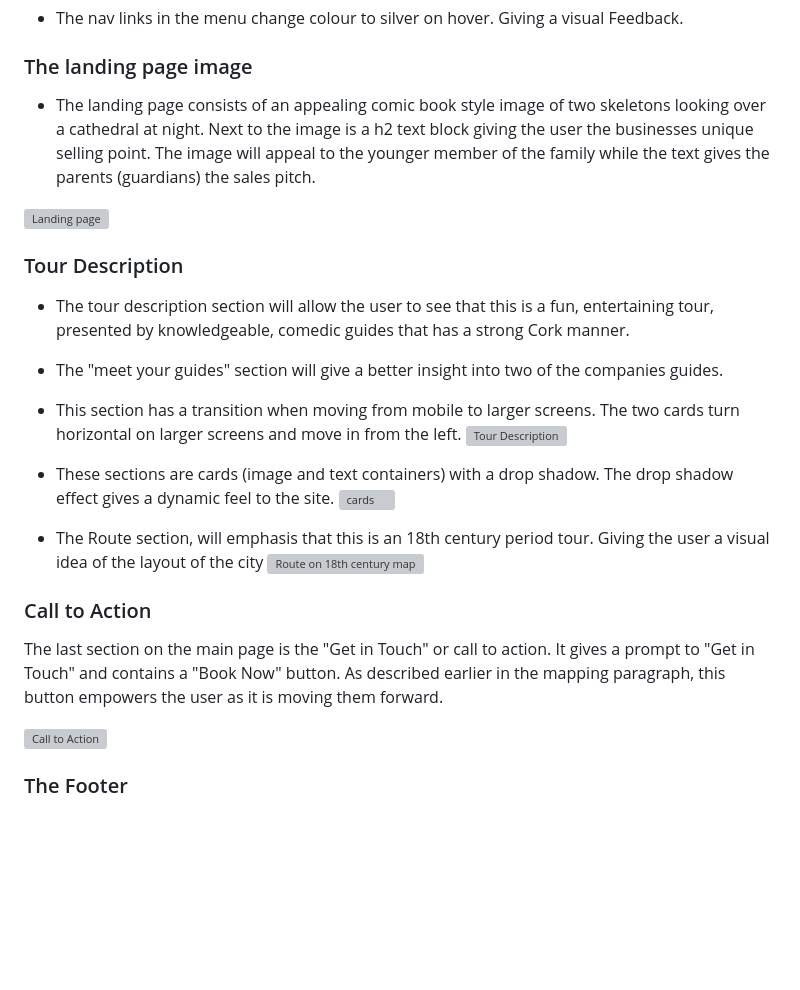
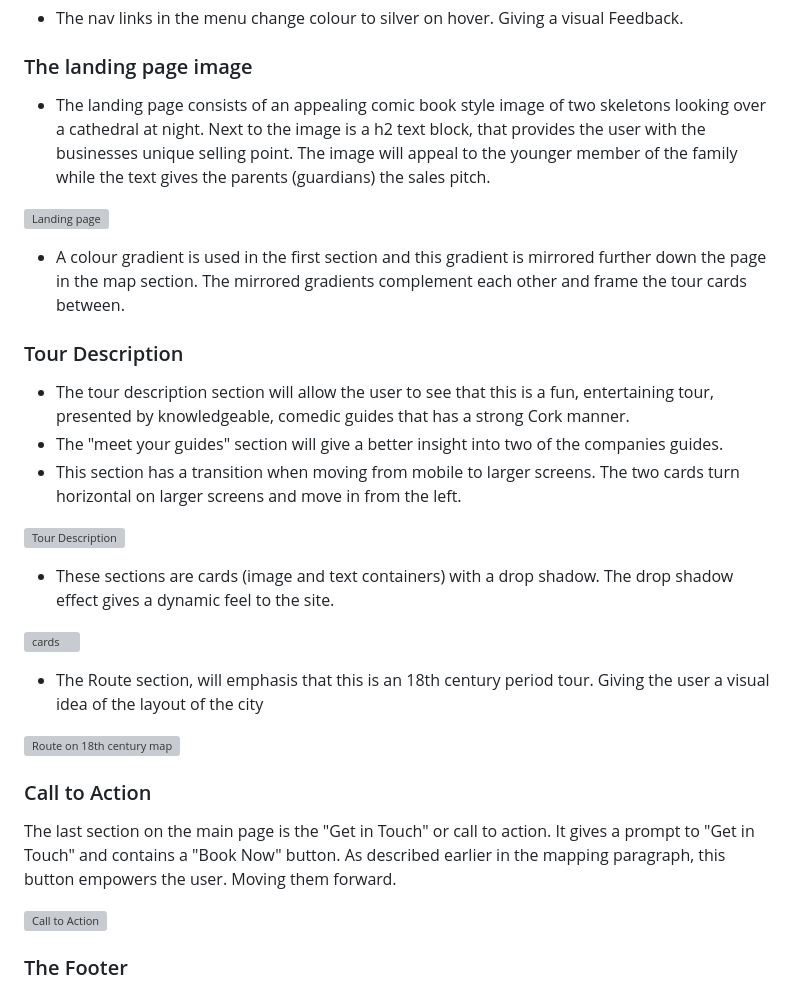
Before and after one commit to Andrewodwyer/Cork-City-Ghost-Tours, a Markdown page: README.md, the part around one of its changes. Drawn GitHub-style; blank space fills up the shorter version; grey boxes are pictures that could not be loaded.

```diff
--- a/README.md
+++ b/README.md
@@ -56,28 +57,33 @@ The tool Figma was used for the Wireframe and Prototype. You can view my [figma
 
 ### The landing page image
 
-- The landing page consists of an appealing comic book style image of two skeletons looking over a cathedral at night. Next to the image is a h2 text block giving the user the businesses unique selling point. The image will appeal to the younger member of the family while the text gives the parents (guardians) the sales pitch.
+- The landing page consists of an appealing comic book style image of two skeletons looking over a cathedral at night. Next to the image is a h2 text block, that provides the user with the businesses unique selling point. The image will appeal to the younger member of the family while the text gives the parents (guardians) the sales pitch.
 
 ![Landing page](documentation/images/main-page.png)
 
+- A colour gradient is used in the first section and this gradient is mirrored further down the page in the map section. The mirrored gradients complement each other and frame the tour cards between.
 
 ### Tour Description
 
 - The tour description section will allow the user to see that this is a fun, entertaining tour, presented by knowledgeable, comedic guides that has a strong Cork manner.
 - The "meet your guides" section will give a better insight into two of the companies guides.
 - This section has a transition when moving from mobile to larger screens. The two cards turn horizontal on larger screens and move in from the left.
+
 ![Tour Description](documentation/images/Tour-Description.png)
+
 - These sections are cards (image and text containers) with a drop shadow. The drop shadow effect gives a dynamic feel to the site.
+
 ![cards](documentation/images/flex-display-mobile-on-left.png)
 
 - The Route section, will emphasis that this is an 18th century period tour. Giving the user a visual idea of the layout of the city
+
 ![Route on 18th century map](documentation/images/Route-on-18th-century-map.png)
 
 ### Call to Action
 
 The last section on the main page is the "Get in Touch" or call to action.
 It gives a prompt to "Get in Touch" and contains a "Book Now" button.
-As described earlier in the mapping paragraph, this button empowers the user as it is moving them forward.
+As described earlier in the mapping paragraph, this button empowers the user. Moving them forward.
 
 ![Call to Action](documentation/images/Get-in-Touch-section.png)
 
```
Also changed, not shown: other parts of README.md (+32 -29 lines).
